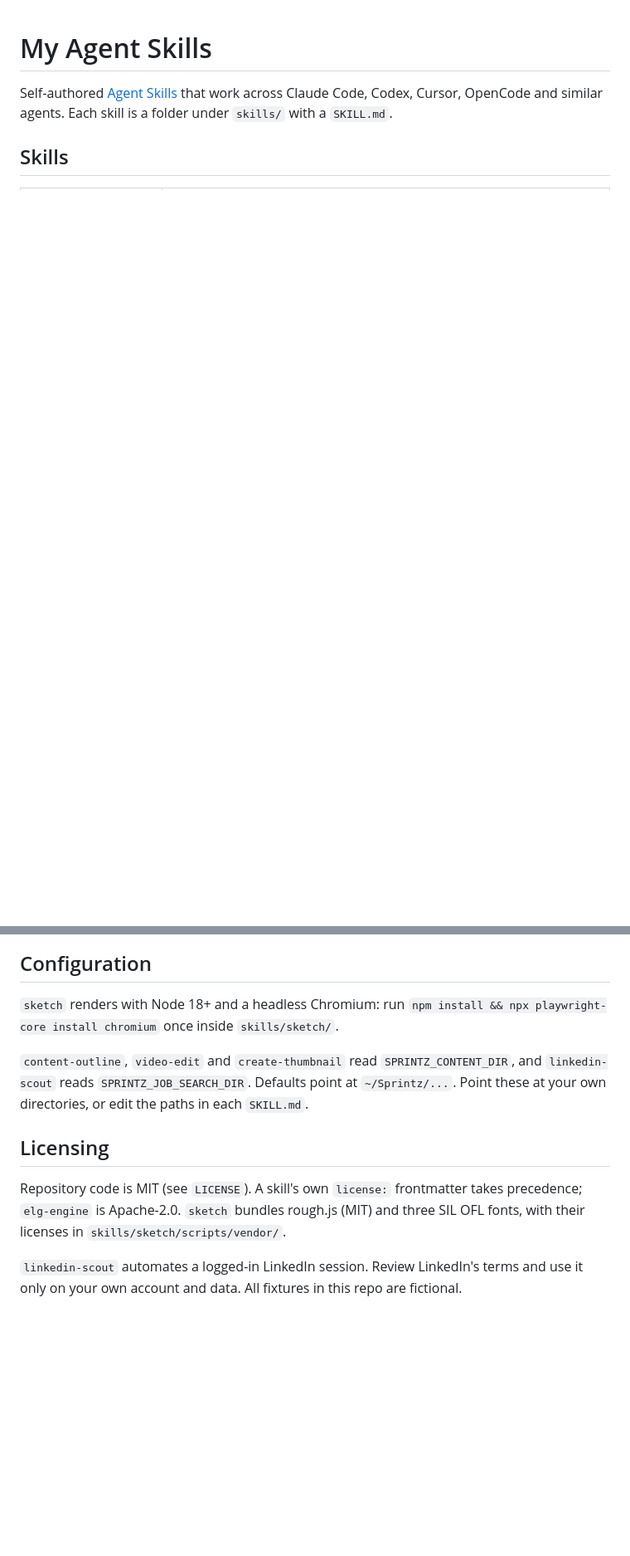
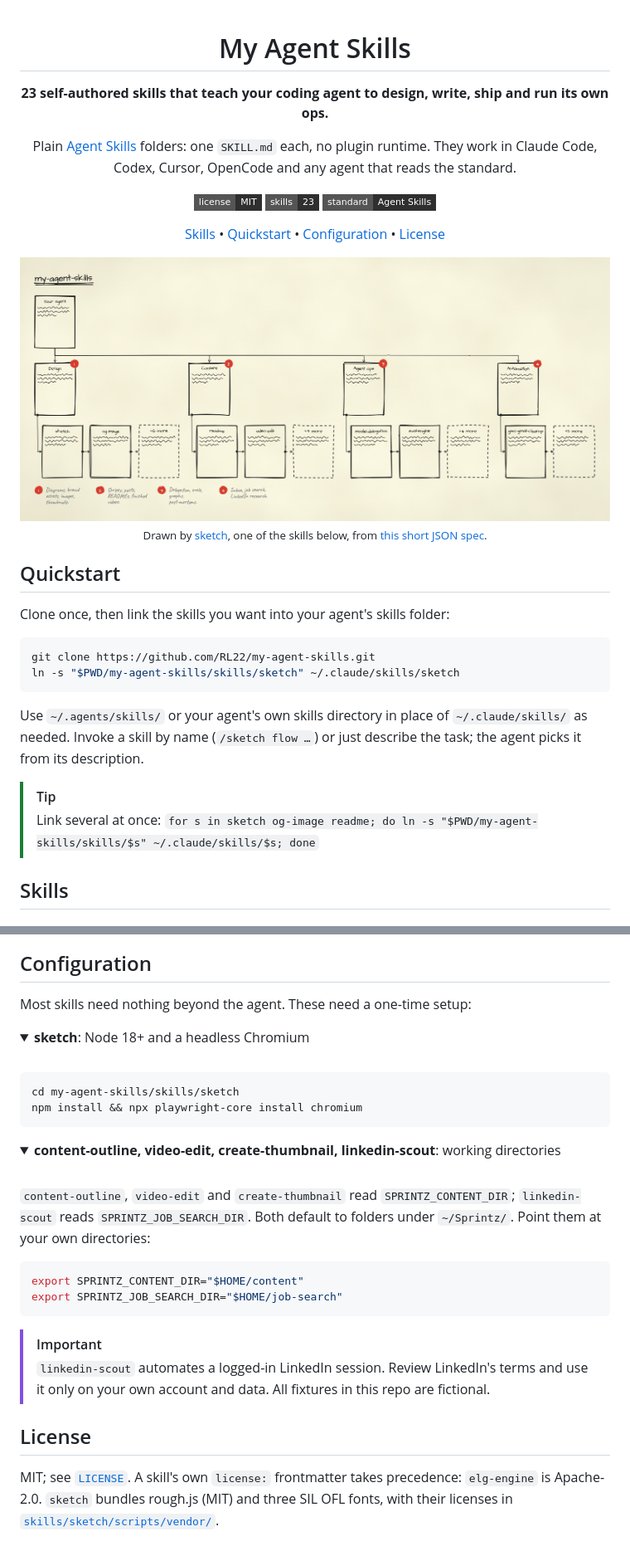
Before and after one commit to RL22/my-agent-skills, a Markdown page: README.md, 2 parts joined by grey strips. Shown at 83% size. Rendered like a GitHub page; pictures changed too: assets/hero.jpg (added); folded sections open; badges without logos; blank space fills up the shorter version.

````diff
--- a/README.md
+++ b/README.md
@@ -1,6 +3,36 @@
 # My Agent Skills
 
-Self-authored [Agent Skills](https://agentskills.io) that work across Claude Code, Codex, Cursor, OpenCode and similar agents. Each skill is a folder under `skills/` with a `SKILL.md`.
+**23 self-authored skills that teach your coding agent to design, write, ship and run its own ops.**
+
+Plain [Agent Skills](https://agentskills.io) folders: one `SKILL.md` each, no plugin runtime.
+They work in Claude Code, Codex, Cursor, OpenCode and any agent that reads the standard.
+
+[![License: MIT](https://img.shields.io/badge/license-MIT-2f2f2f?style=flat-square)](LICENSE)
+[![Skills: 23](https://img.shields.io/badge/skills-23-2f2f2f?style=flat-square)](#skills)
+[![Agent Skills standard](https://img.shields.io/badge/standard-Agent%20Skills-2f2f2f?style=flat-square)](https://agentskills.io)
+
+[Skills](#skills) • [Quickstart](#quickstart) • [Configuration](#configuration) • [License](#license)
+
+<img src="assets/hero.jpg" alt="Hand-drawn map of the repo: your agent branches into Design, Content, Agent ops and Automation skills" width="860">
+
+<sub>Drawn by <a href="skills/sketch">sketch</a>, one of the skills below, from <a href="assets/hero.json">this short JSON spec</a>.</sub>
+
+</div>
+
+## Quickstart
+
+Clone once, then link the skills you want into your agent's skills folder:
+
+```bash
+git clone https://github.com/RL22/my-agent-skills.git
+ln -s "$PWD/my-agent-skills/skills/sketch" ~/.claude/skills/sketch
+```
+
+Use `~/.agents/skills/` or your agent's own skills directory in place of `~/.claude/skills/` as needed.
+Invoke a skill by name (`/sketch flow …`) or just describe the task; the agent picks it from its description.
+
+> [!TIP]
+> Link several at once: `for s in sketch og-image readme; do ln -s "$PWD/my-agent-skills/skills/$s" ~/.claude/skills/$s; done`
 
 ## Skills
 
@@ -49,12 +90,39 @@ Some skills call scripts in a sibling skill by relative path, so install them to
 
 ## Configuration
 
-`sketch` renders with Node 18+ and a headless Chromium: run `npm install && npx playwright-core install chromium` once inside `skills/sketch/`.
+Most skills need nothing beyond the agent. These need a one-time setup:
 
-`content-outline`, `video-edit` and `create-thumbnail` read `SPRINTZ_CONTENT_DIR`, and `linkedin-scout` reads `SPRINTZ_JOB_SEARCH_DIR`. Defaults point at `~/Sprintz/...`. Point these at your own directories, or edit the paths in each `SKILL.md`.
+<details>
+<summary><b>sketch</b>: Node 18+ and a headless Chromium</summary>
+<br>
 
-## Licensing
+```bash
+cd my-agent-skills/skills/sketch
+npm install && npx playwright-core install chromium
+```
 
-Repository code is MIT (see `LICENSE`). A skill's own `license:` frontmatter takes precedence; `elg-engine` is Apache-2.0. `sketch` bundles rough.js (MIT) and three SIL OFL fonts, with their licenses in `skills/sketch/scripts/vendor/`.
+</details>
 
-`linkedin-scout` automates a logged-in LinkedIn session. Review LinkedIn's terms and use it only on your own account and data. All fixtures in this repo are fictional.
+<details>
+<summary><b>content-outline, video-edit, create-thumbnail, linkedin-scout</b>: working directories</summary>
+<br>
+
+`content-outline`, `video-edit` and `create-thumbnail` read `SPRINTZ_CONTENT_DIR`; `linkedin-scout` reads
+`SPRINTZ_JOB_SEARCH_DIR`. Both default to folders under `~/Sprintz/`. Point them at your own directories:
+
+```bash
+export SPRINTZ_CONTENT_DIR="$HOME/content"
+export SPRINTZ_JOB_SEARCH_DIR="$HOME/job-search"
+```
+
+</details>
+
+> [!IMPORTANT]
+> `linkedin-scout` automates a logged-in LinkedIn session. Review LinkedIn's terms and use it only on your own
+> account and data. All fixtures in this repo are fictional.
+
+## License
+
+MIT; see [`LICENSE`](LICENSE). A skill's own `license:` frontmatter takes precedence: `elg-engine` is Apache-2.0.
+`sketch` bundles rough.js (MIT) and three SIL OFL fonts, with their licenses in
+[`skills/sketch/scripts/vendor/`](skills/sketch/scripts/vendor).
````
Also changed, not shown: other parts of README.md (+41 -30 lines), skills/readme/README.md (added, +76 -0 lines), skills/sketch/README.md (+83 -39 lines), 3 other files.
